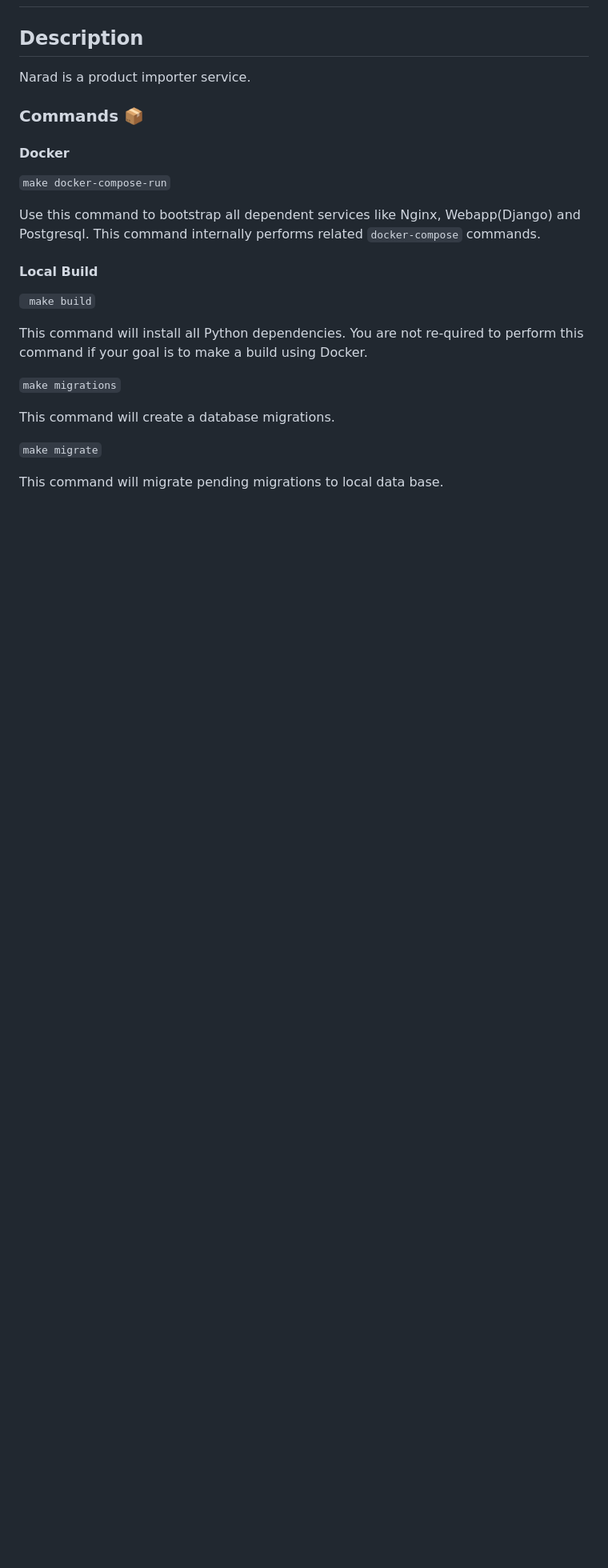
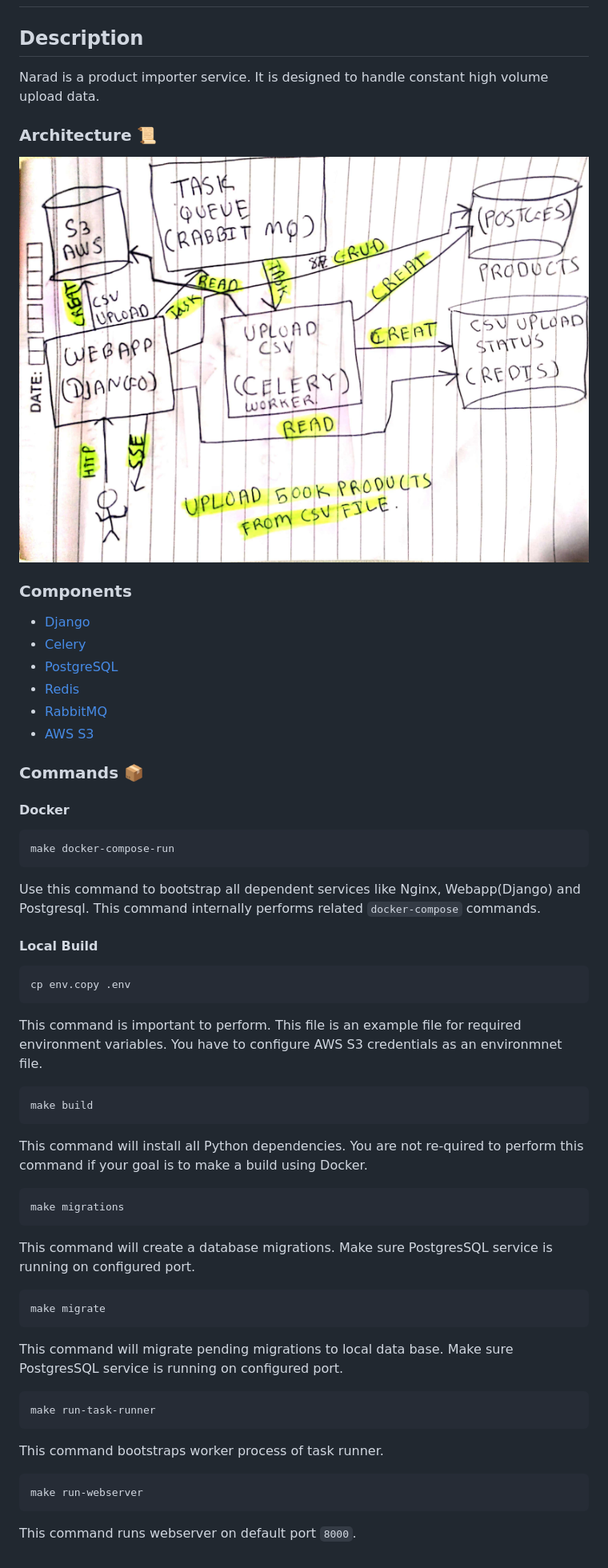
Before and after one commit to ultimatecoder/narad, a Markdown page: README.md, the part around the change. Shown: that part at 80% size. GitHub-like rendering; pictures changed too: assets/narad_system_design_diagram.jpg (added); blank space fills up the shorter version.

Commit message:
Improving description of Project (#22)

````diff
--- a/README.md
+++ b/README.md
@@ -2,29 +2,74 @@
 
 ## Description
 
-Narad is a product importer service.
+Narad is a product importer service. It is designed to handle constant high
+volume upload data.
+
+### Architecture 📜
+
+![Narad System Design](assets/narad_system_design_diagram.jpg)
+
+### Components
+
+* [Django](https://www.djangoproject.com/)
+* [Celery](http://www.celeryproject.org/)
+* [PostgreSQL](https://www.postgresql.org)
+* [Redis](https://redis.io)
+* [RabbitMQ](https://www.rabbitmq.com)
+* [AWS S3](https://aws.amazon.com/s3/)
 
 ### Commands 📦
 
 #### Docker
 
-```make docker-compose-run```
+```
+make docker-compose-run
+```
 
 Use this command to bootstrap all dependent services like Nginx, Webapp(Django)
 and Postgresql. This command internally performs related `docker-compose`
 commands.
 
+
 #### Local Build
 
-``` make build```
+```
+cp env.copy .env
+```
+
+This command is important to perform. This file is an example file for required
+environment variables. You have to configure AWS S3 credentials as an
+environmnet file.
+
+```
+make build
+```
 
 This command will install all Python dependencies. You are not re-quired to
 perform this command if your goal is to make a build using Docker.
 
-```make migrations```
+```
+make migrations
+```
 
-This command will create a database migrations.
+This command will create a database migrations. Make sure PostgresSQL service is
+running on configured port.
 
-```make migrate```
+```
+make migrate
+```
 
-This command will migrate pending migrations to local data base.
+This command will migrate pending migrations to local data base. Make sure
+PostgresSQL service is running on configured port.
+
+```
+make run-task-runner
+```
+
+This command bootstraps worker process of task runner.
+
+```
+make run-webserver
+```
+
+This command runs webserver on default port `8000`.
````
